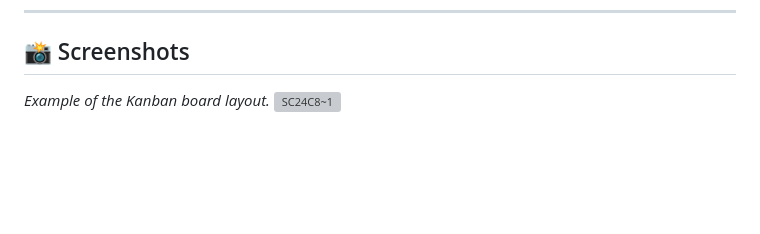
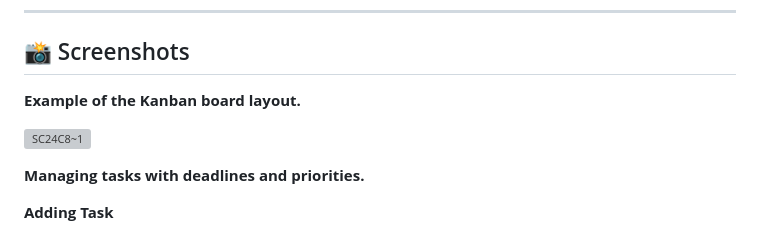
Before and after one commit to PERVEZ-ALAM1234567/Task_Management_Website_Like_TRELLO, a Markdown page: README.md, the part around the change printed below. GitHub-like rendering; blank space fills up the shorter version; grey boxes are pictures that could not be loaded.

```diff
--- a/README.md
+++ b/README.md
@@ -36,8 +36,11 @@ Welcome to our **Task Management Kanban Website**! A cutting-edge platform desig
 
 ## 📸 Screenshots
 
-*Example of the Kanban board layout.*
+**Example of the Kanban board layout.**
+
 ![SC24C8~1](https://github.com/user-attachments/assets/b5919f8f-c247-41ea-9830-3e4433343b42)
 
+**Managing tasks with deadlines and priorities.**
 
+**Adding Task**
 
```
Also changed, not shown: other parts of README.md (+13 -2 lines).
